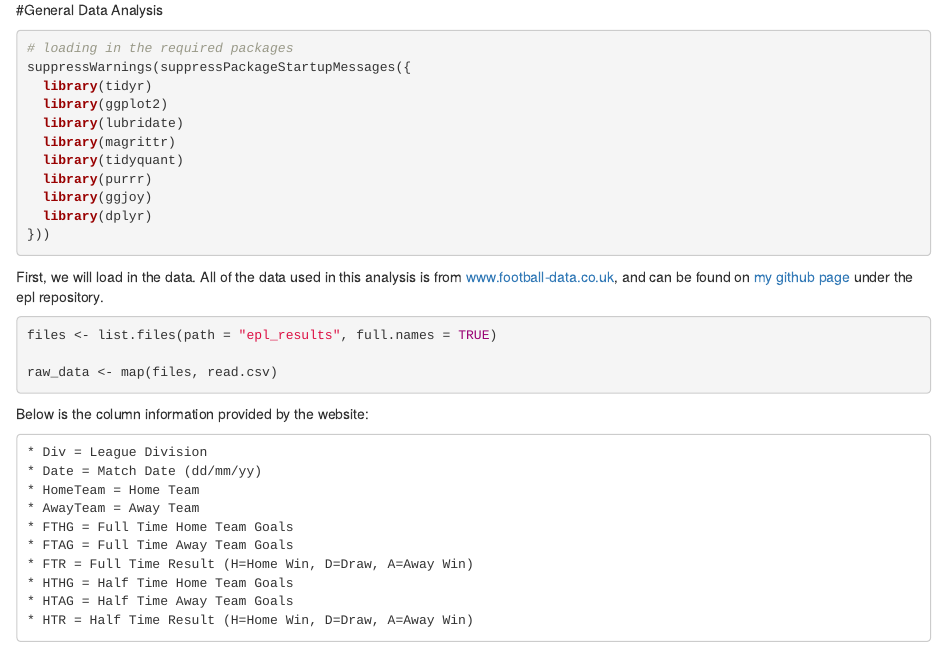
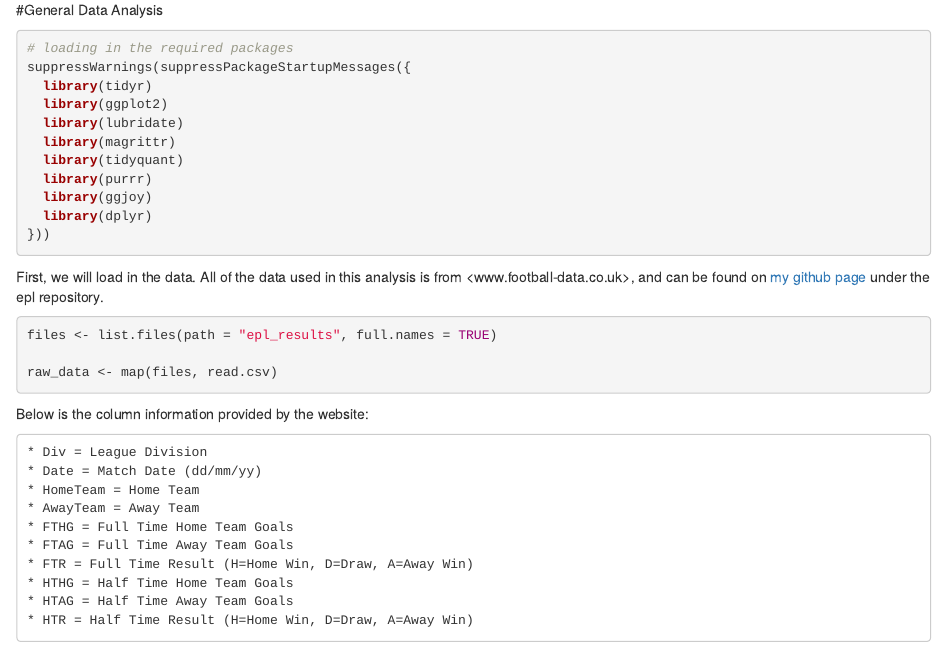
Before and after one commit to tbradley1013/blog, an R Markdown document (content/post/2017-08-09-exploring-english-premier-league-historical-match-results.Rmd): the page in a window 1100 px wide, from 330 px down. Rendered offline with R 4.5, knitr and Pandoc, with nearby package versions; long lines of code are wrapped; common packages that the code uses without loading them are loaded.

Commit message:
changed link style

````diff
--- a/content/post/2017-08-09-exploring-english-premier-league-historical-match-results.Rmd
+++ b/content/post/2017-08-09-exploring-english-premier-league-historical-match-results.Rmd
@@ -35,7 +35,7 @@ suppressWarnings(suppressPackageStartupMessages({
 }))
 ```
 
-First, we will load in the data. All of the data used in this analysis is from [www.football-data.co.uk](www.football-data.co.uk), and can be found on [my github page](https://github.com/tbradley1013/epl) under the epl repository.
+First, we will load in the data. All of the data used in this analysis is from <www.football-data.co.uk>, and can be found on [my github page](https://github.com/tbradley1013/epl) under the epl repository.
 
 ```{r read-files}
 files <- list.files(path = "epl_results", full.names = TRUE)
````
